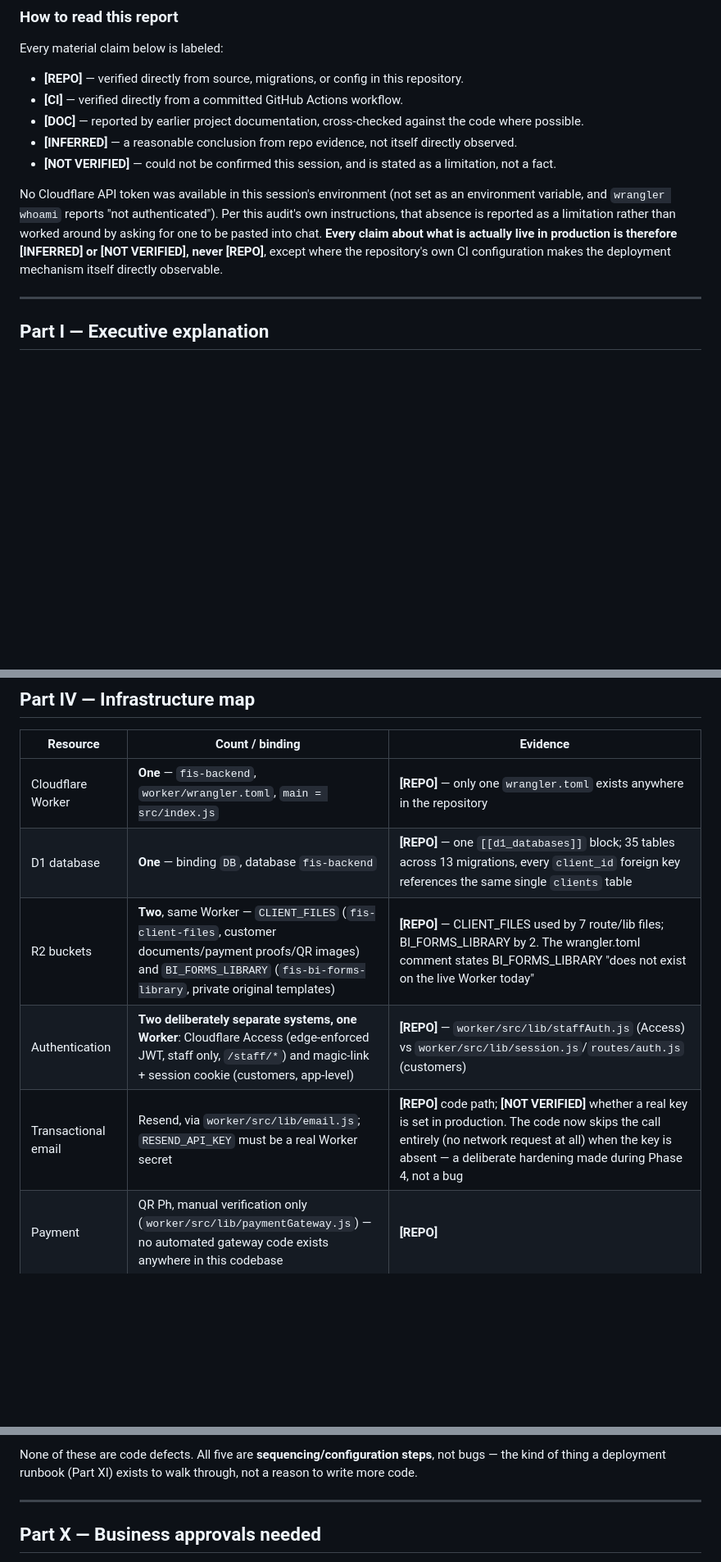
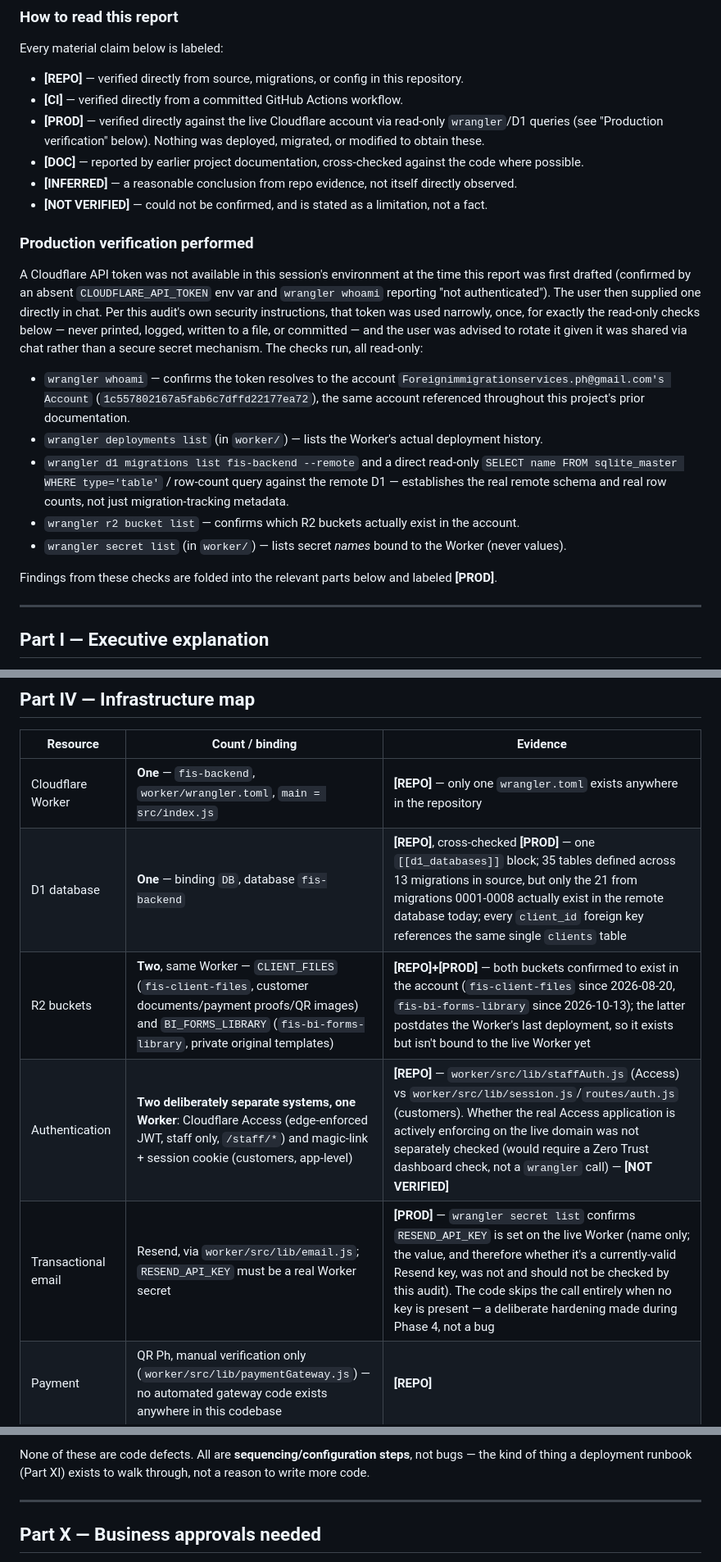
Before and after one commit to foreign-imm-ph/foreign-immigration-website, a Markdown page: docs/FIS_SYSTEM_ARCHITECTURE_AND_LAUNCH_READINESS.md, 3 parts joined by grey strips. Shown at 82% size. Rendered like a GitHub page; blank space fills up the shorter version.

```diff
--- a/docs/FIS_SYSTEM_ARCHITECTURE_AND_LAUNCH_READINESS.md
+++ b/docs/FIS_SYSTEM_ARCHITECTURE_AND_LAUNCH_READINESS.md
@@ -11,11 +11,22 @@ Every material claim below is labeled:
 
 - **[REPO]** — verified directly from source, migrations, or config in this repository.
 - **[CI]** — verified directly from a committed GitHub Actions workflow.
+- **[PROD]** — verified directly against the live Cloudflare account via read-only `wrangler`/D1 queries (see "Production verification" below). Nothing was deployed, migrated, or modified to obtain these.
 - **[DOC]** — reported by earlier project documentation, cross-checked against the code where possible.
 - **[INFERRED]** — a reasonable conclusion from repo evidence, not itself directly observed.
-- **[NOT VERIFIED]** — could not be confirmed this session, and is stated as a limitation, not a fact.
+- **[NOT VERIFIED]** — could not be confirmed, and is stated as a limitation, not a fact.
 
-No Cloudflare API token was available in this session's environment (not set as an environment variable, and `wrangler whoami` reports "not authenticated"). Per this audit's own instructions, that absence is reported as a limitation rather than worked around by asking for one to be pasted into chat. **Every claim about what is actually live in production is therefore [INFERRED] or [NOT VERIFIED], never [REPO]**, except where the repository's own CI configuration makes the deployment mechanism itself directly observable.
+### Production verification performed
+
+A Cloudflare API token was not available in this session's environment at the time this report was first drafted (confirmed by an absent `CLOUDFLARE_API_TOKEN` env var and `wrangler whoami` reporting "not authenticated"). The user then supplied one directly in chat. Per this audit's own security instructions, that token was used narrowly, once, for exactly the read-only checks below — never printed, logged, written to a file, or committed — and the user was advised to rotate it given it was shared via chat rather than a secure secret mechanism. The checks run, all read-only:
+
+- `wrangler whoami` — confirms the token resolves to the account `Foreignimmigrationservices.ph@gmail.com's Account` (`1c557802167a5fab6c7dffd22177ea72`), the same account referenced throughout this project's prior documentation.
+- `wrangler deployments list` (in `worker/`) — lists the Worker's actual deployment history.
+- `wrangler d1 migrations list fis-backend --remote` and a direct read-only `SELECT name FROM sqlite_master WHERE type='table'` / row-count query against the remote D1 — establishes the real remote schema and real row counts, not just migration-tracking metadata.
+- `wrangler r2 bucket list` — confirms which R2 buckets actually exist in the account.
+- `wrangler secret list` (in `worker/`) — lists secret *names* bound to the Worker (never values).
+
+Findings from these checks are folded into the relevant parts below and labeled **[PROD]**.
 
 ---
 
@@ -126,10 +137,10 @@ Staff can move between every one of these functions through one persistent navig
 | Resource | Count / binding | Evidence |
 |---|---|---|
 | Cloudflare Worker | **One** — `fis-backend`, `worker/wrangler.toml`, `main = src/index.js` | **[REPO]** — only one `wrangler.toml` exists anywhere in the repository |
-| D1 database | **One** — binding `DB`, database `fis-backend` | **[REPO]** — one `[[d1_databases]]` block; 35 tables across 13 migrations, every `client_id` foreign key references the same single `clients` table |
-| R2 buckets | **Two**, same Worker — `CLIENT_FILES` (`fis-client-files`, customer documents/payment proofs/QR images) and `BI_FORMS_LIBRARY` (`fis-bi-forms-library`, private original templates) | **[REPO]** — CLIENT_FILES used by 7 route/lib files; BI_FORMS_LIBRARY by 2. The wrangler.toml comment states BI_FORMS_LIBRARY "does not exist on the live Worker today" |
-| Authentication | **Two deliberately separate systems, one Worker**: Cloudflare Access (edge-enforced JWT, staff only, `/staff/*`) and magic-link + session cookie (customers, app-level) | **[REPO]** — `worker/src/lib/staffAuth.js` (Access) vs `worker/src/lib/session.js`/`routes/auth.js` (customers) |
-| Transactional email | Resend, via `worker/src/lib/email.js`; `RESEND_API_KEY` must be a real Worker secret | **[REPO]** code path; **[NOT VERIFIED]** whether a real key is set in production. The code now skips the call entirely (no network request at all) when the key is absent — a deliberate hardening made during Phase 4, not a bug |
+| D1 database | **One** — binding `DB`, database `fis-backend` | **[REPO]**, cross-checked **[PROD]** — one `[[d1_databases]]` block; 35 tables defined across 13 migrations in source, but only the 21 from migrations 0001-0008 actually exist in the remote database today; every `client_id` foreign key references the same single `clients` table |
+| R2 buckets | **Two**, same Worker — `CLIENT_FILES` (`fis-client-files`, customer documents/payment proofs/QR images) and `BI_FORMS_LIBRARY` (`fis-bi-forms-library`, private original templates) | **[REPO]+[PROD]** — both buckets confirmed to exist in the account (`fis-client-files` since 2026-08-20, `fis-bi-forms-library` since 2026-10-13); the latter postdates the Worker's last deployment, so it exists but isn't bound to the live Worker yet |
+| Authentication | **Two deliberately separate systems, one Worker**: Cloudflare Access (edge-enforced JWT, staff only, `/staff/*`) and magic-link + session cookie (customers, app-level) | **[REPO]** — `worker/src/lib/staffAuth.js` (Access) vs `worker/src/lib/session.js`/`routes/auth.js` (customers). Whether the real Access application is actively enforcing on the live domain was not separately checked (would require a Zero Trust dashboard check, not a `wrangler` call) — **[NOT VERIFIED]** |
+| Transactional email | Resend, via `worker/src/lib/email.js`; `RESEND_API_KEY` must be a real Worker secret | **[PROD]** — `wrangler secret list` confirms `RESEND_API_KEY` is set on the live Worker (name only; the value, and therefore whether it's a currently-valid Resend key, was not and should not be checked by this audit). The code skips the call entirely when no key is present — a deliberate hardening made during Phase 4, not a bug |
 | Payment | QR Ph, manual verification only (`worker/src/lib/paymentGateway.js`) — no automated gateway code exists anywhere in this codebase | **[REPO]** |
 | Refunds | Simulated workflow records only — explicitly stated in the route's own code comment and in the Staff Portal page text itself | **[REPO]** |
 | Workers AI | Translation only (`worker/src/lib/translation.js`) | **[REPO]** |
@@ -253,5 +264,5 @@ Evidence-supported, and nothing beyond this:
 
-None of these are code defects. All five are **sequencing/configuration steps**, not bugs — the kind of thing a deployment runbook (Part XI) exists to walk through, not a reason to write more code.
+None of these are code defects. All are **sequencing/configuration steps**, not bugs — the kind of thing a deployment runbook (Part XI) exists to walk through, not a reason to write more code.
 
 ---
 
```
Also changed, not shown: other parts of docs/FIS_SYSTEM_ARCHITECTURE_AND_LAUNCH_READINESS.md (+46 -46 lines).
